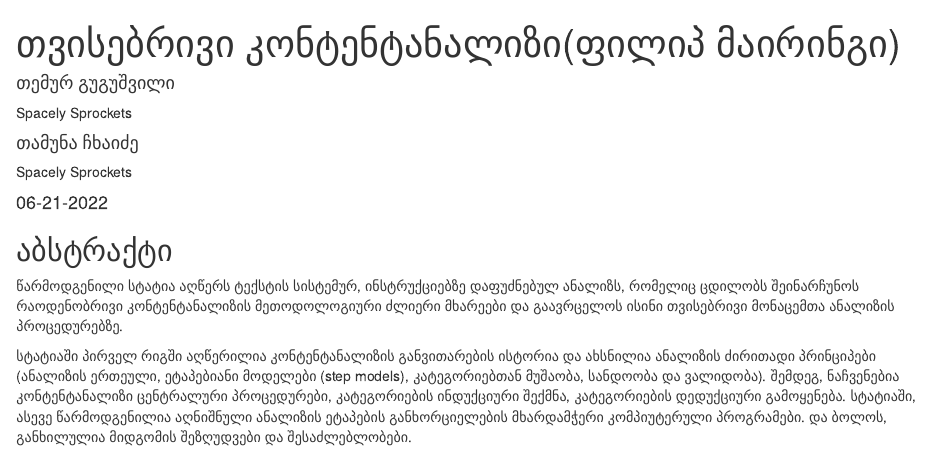
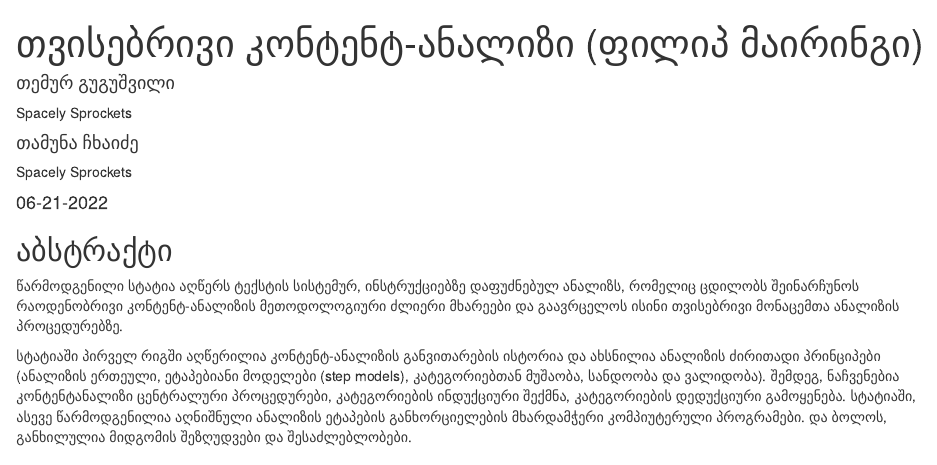
Before and after one commit to Temurgugu/QualitativeAnalysisGE, an R Markdown document (_posts/welcome/welcome.Rmd): the page in a window 1100 px wide, from its top. Rendered offline with R 4.5, knitr and Pandoc, with nearby package versions; drawn as R Markdown's standard HTML page in place of the format the file asks for.

Commit message:
ესეც

```diff
--- a/_posts/welcome/welcome.Rmd
+++ b/_posts/welcome/welcome.Rmd
@@ -1,7 +1,7 @@
 ---
-title: "თვისებრივი კონტენტანალიზი(ფილიპ მაირინგი)"
+title: "თვისებრივი კონტენტ-ანალიზი (ფილიპ მაირინგი)"
 description: |
-  წარმოდგენილი სტატია აღწერს ტექსტის სისტემურ, ინსტრუქციებზე დაფუძნებულ ანალიზს,  რომელიც ცდილობს შეინარჩუნოს რაოდენობრივი კონტენტანალიზის მეთოდოლოგიური ძლიერი მხარეები და გაავრცელოს ისინი თვისებრივი მონაცემთა ანალიზის პროცედურებზე.
+  წარმოდგენილი სტატია აღწერს ტექსტის სისტემურ, ინსტრუქციებზე დაფუძნებულ ანალიზს,  რომელიც ცდილობს შეინარჩუნოს რაოდენობრივი კონტენტ-ანალიზის მეთოდოლოგიური ძლიერი მხარეები და გაავრცელოს ისინი თვისებრივი მონაცემთა ანალიზის პროცედურებზე.
 author:
   - name: თემურ გუგუშვილი
     url: https://example.com/norajones
@@ -31,9 +31,9 @@ knitr::opts_chunk$set(echo = FALSE)
 
 ## აბსტრაქტი
 
-წარმოდგენილი სტატია აღწერს ტექსტის სისტემურ, ინსტრუქციებზე დაფუძნებულ ანალიზს,  რომელიც ცდილობს შეინარჩუნოს რაოდენობრივი კონტენტანალიზის მეთოდოლოგიური ძლიერი მხარეები და გაავრცელოს ისინი თვისებრივი მონაცემთა ანალიზის პროცედურებზე.
+წარმოდგენილი სტატია აღწერს ტექსტის სისტემურ, ინსტრუქციებზე დაფუძნებულ ანალიზს,  რომელიც ცდილობს შეინარჩუნოს რაოდენობრივი კონტენტ-ანალიზის მეთოდოლოგიური ძლიერი მხარეები და გაავრცელოს ისინი თვისებრივი მონაცემთა ანალიზის პროცედურებზე.
 
-სტატიაში პირველ რიგში აღწერილია კონტენტანალიზის განვითარების ისტორია და ახსნილია ანალიზის ძირითადი პრინციპები (ანალიზის ერთეული, ეტაპებიანი მოდელები (step models), კატეგორიებთან მუშაობა, სანდოობა და ვალიდობა). შემდეგ, ნაჩვენებია კონტენტანალიზი ცენტრალური პროცედურები, კატეგორიების ინდუქციური შექმნა, კატეგორიების დედუქციური გამოყენება. სტატიაში, ასევე წარმოდგენილია აღნიშნული ანალიზის ეტაპების განხორციელების მხარდამჭერი კომპიუტერული პროგრამები. და ბოლოს, განხილულია მიდგომის შეზღუდვები და შესაძლებლობები.
+სტატიაში პირველ რიგში აღწერილია კონტენტ-ანალიზის განვითარების ისტორია და ახსნილია ანალიზის ძირითადი პრინციპები (ანალიზის ერთეული, ეტაპებიანი მოდელები (step models), კატეგორიებთან მუშაობა, სანდოობა და ვალიდობა). შემდეგ, ნაჩვენებია კონტენტანალიზი ცენტრალური პროცედურები, კატეგორიების ინდუქციური შექმნა, კატეგორიების დედუქციური გამოყენება. სტატიაში, ასევე წარმოდგენილია აღნიშნული ანალიზის ეტაპების განხორციელების მხარდამჭერი კომპიუტერული პროგრამები. და ბოლოს, განხილულია მიდგომის შეზღუდვები და შესაძლებლობები.
 
 
 ## 1. შესავალი
```
Also changed, not shown: _posts/welcome/welcome.html, docs/posts/posts.json, 2 other files.
